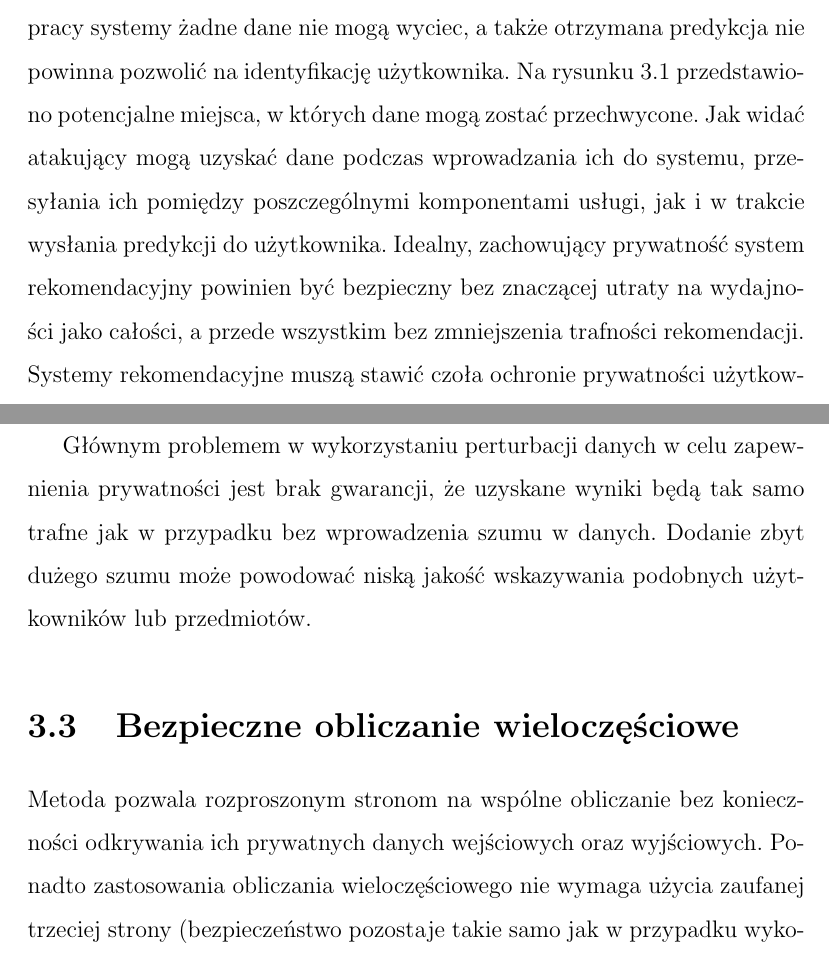
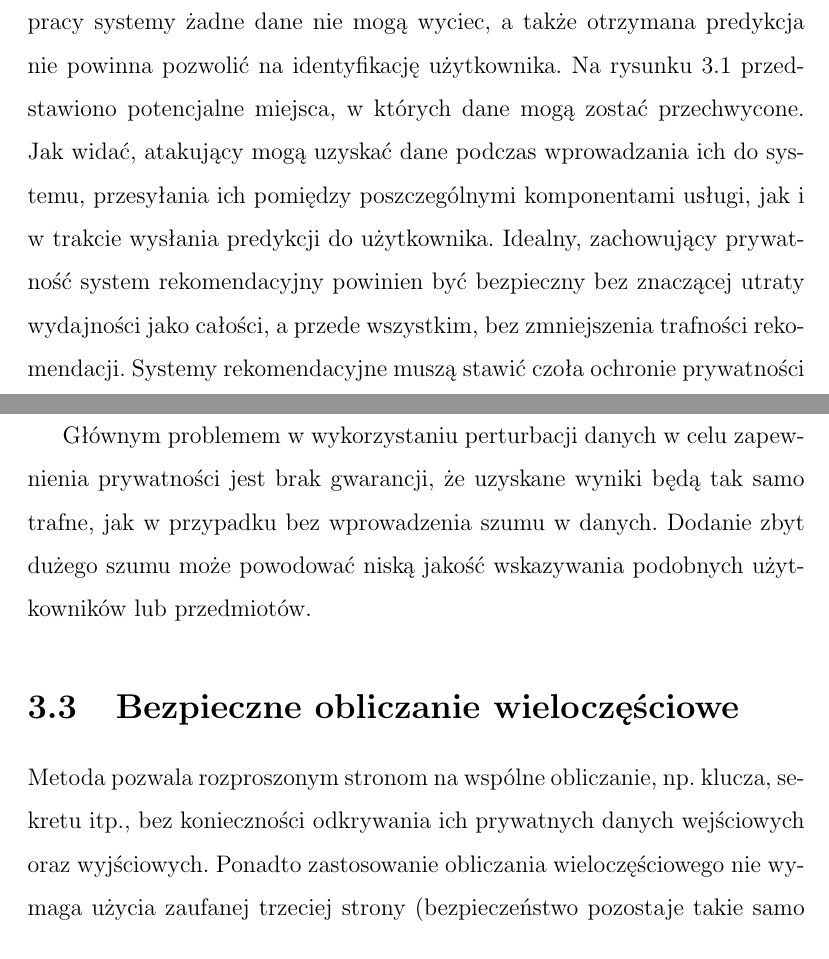
Before and after one commit to dominpn/master-thesis, a LaTeX document (main.tex, which reads 03-bezpieczenstwo.tex): two parts of pages 26 and 28 of 40, joined at a grey line, cut so that both start at the same text. Compiled offline with pdfLaTeX.

Commit message:
Fix issues after review - Chapter 4

```diff
--- a/03-bezpieczenstwo.tex
+++ b/03-bezpieczenstwo.tex
@@ -3,6 +3,6 @@ Systemy rekomendacyjne muszą gromadzić wiele danych o użytkownikach w celu wy
 
 \section{Prywatność}
-Prywatność w kontekście systemów rekomendacyjnych oznacza, że podczas pracy systemy żadne dane nie mogą wyciec, a także otrzymana predykcja nie powinna pozwolić na identyfikację użytkownika. Na rysunku \ref{fig:podatnosci} przedstawiono potencjalne miejsca, w których dane mogą zostać przechwycone. Jak widać atakujący mogą uzyskać dane podczas wprowadzania ich do systemu, przesyłania ich pomiędzy poszczególnymi komponentami usługi, jak i w trakcie wysłania predykcji do użytkownika. Idealny, zachowujący prywatność system rekomendacyjny powinien być bezpieczny bez znaczącej utraty na wydajności jako całości, a przede wszystkim bez zmniejszenia trafności rekomendacji. Systemy rekomendacyjne muszą stawić czoła ochronie prywatności użytkowników jak i ochronie wszystkich uczestników procesu rekomendacji. Wiele technik uczenia maszynowego w celu zachowania prywatności skupia się na wykorzystaniu wielu części do wspólnego trenowania modelu bez dzielenia się swoimi danymi w oryginalnej formie (dane są przesyłane wyłącznie w sposób zaszyfrowany). Osiąga się to poprzez:
+Prywatność w kontekście systemów rekomendacyjnych oznacza, że podczas pracy systemy żadne dane nie mogą wyciec, a także otrzymana predykcja nie powinna pozwolić na identyfikację użytkownika. Na rysunku \ref{fig:podatnosci} przedstawiono potencjalne miejsca, w których dane mogą zostać przechwycone. Jak widać, atakujący mogą uzyskać dane podczas wprowadzania ich do systemu, przesyłania ich pomiędzy poszczególnymi komponentami usługi, jak i w trakcie wysłania predykcji do użytkownika. Idealny, zachowujący prywatność system rekomendacyjny powinien być bezpieczny bez znaczącej utraty wydajności jako całości, a przede wszystkim, bez zmniejszenia trafności rekomendacji. Systemy rekomendacyjne muszą stawić czoła ochronie prywatności użytkowników jak i ochronie wszystkich uczestników procesu rekomendacji. Wiele technik uczenia maszynowego w celu zachowania prywatności skupia się na wykorzystaniu wielu części do wspólnego trenowania modelu bez dzielenia się swoimi danymi w oryginalnej formie (dane są przesyłane wyłącznie w sposób zaszyfrowany). Osiąga się to poprzez:
 \begin{itemize}
     \item perturbacje danych (ang. \textit{data perturbation}),
     \item bezpieczne obliczenia wieloczęściowe (ang. \textit{secure multiparty computation}).
@@ -33,13 +33,13 @@ Natomiast ze względu na miejsce gdzie dochodzi i jak do perturbacji danych podz
     \item obiektywna perturbacja - szum dodawany jest do funkcji obiektywnej (funkcja używana do optymalizacji problemu).
 \end{itemize}
 
-Głównym problemem w wykorzystaniu perturbacji danych w celu zapewnienia prywatności jest brak gwarancji, że uzyskane wyniki będą tak samo trafne jak w przypadku bez wprowadzenia szumu w danych. Dodanie zbyt dużego szumu może powodować niską jakość wskazywania podobnych użytkowników lub przedmiotów.
+Głównym problemem w wykorzystaniu perturbacji danych w celu zapewnienia prywatności jest brak gwarancji, że uzyskane wyniki będą tak samo trafne, jak w przypadku bez wprowadzenia szumu w danych. Dodanie zbyt dużego szumu może powodować niską jakość wskazywania podobnych użytkowników lub przedmiotów.
 
 
 
 \section{Bezpieczne obliczanie wieloczęściowe}
 
-Metoda pozwala rozproszonym stronom na wspólne obliczanie bez konieczności odkrywania ich prywatnych danych wejściowych oraz wyjściowych. Ponadto zastosowania obliczania wieloczęściowego nie wymaga użycia zaufanej trzeciej strony (bezpieczeństwo pozostaje takie samo jak w przypadku wykorzystania trzeciej strony).
+Metoda pozwala rozproszonym stronom na wspólne obliczanie, np. klucza, sekretu itp., bez konieczności odkrywania ich prywatnych danych wejściowych oraz wyjściowych. Ponadto zastosowanie obliczania wieloczęściowego nie wymaga użycia zaufanej trzeciej strony (bezpieczeństwo pozostaje takie samo jak w przypadku wykorzystania trzeciej strony).
 Wyróżniane są następujące rozwiązania:
 \begin{itemize}
     \item rozwiązania oparte na bezpiecznym dodawaniu wektorów (\textit{ang. Secure Vector Addition based Solutions}),
```
Also changed, not shown: 03-bezpieczenstwo.tex (2 more changed lines).
